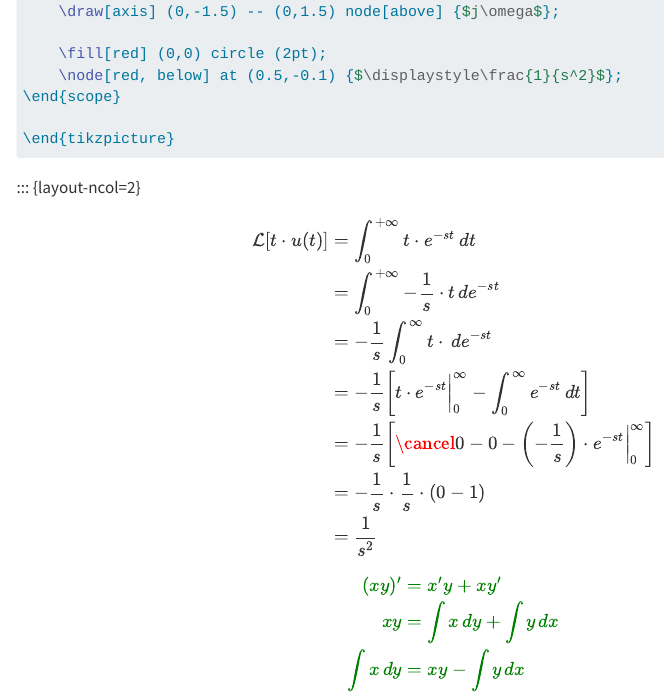
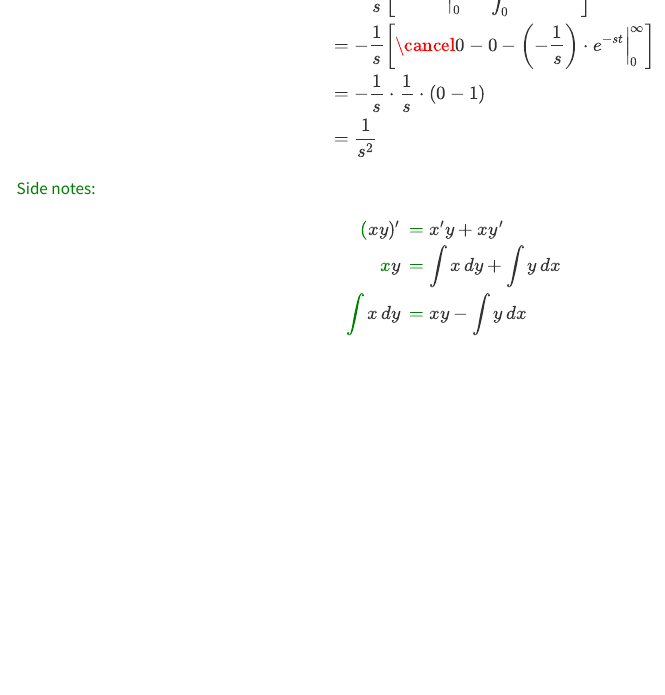
Before and after one commit to q30zhang/EE6653_notes, a Quarto document (3_laplace_transform.qmd): the page in a window 1100 px wide, from 10420 px down before the commit and from 10780 px down after it. Rendered offline with R 4.5, knitr and Pandoc in place of Quarto, with nearby package versions.

Commit message:
update to 3.4 L.T. Examples

```diff
--- a/3_laplace_transform.qmd
+++ b/3_laplace_transform.qmd
@@ -561,13 +561,14 @@ $$\underset{\text{D.E.}}{\underbrace{F - kx - \alpha \cdot \dot{x} = m \cdot \dd
     &= \frac{1}{s^2}
 \end{align*}
 
-<div style="color:green;">
+<span style="color:green;">Side notes:</span>
 \begin{align*}
-    (xy)' &= x'y + xy' \\
-    xy &= \int x\,dy + \int y\,dx \\
-    \int x\,dy &= xy - \int y\,dx
+    \color{green}(xy)' \,&\color{green}= x'y + xy' \\
+    \color{green}xy \,&\color{green}= \int x\,dy + \int y\,dx \\
+    \color{green}\int x\,dy \,&\color{green}= xy - \int y\,dx
 \end{align*}
-</div>
+
+:::
 
 </li>
 </ul>
--- a/_quarto.yml
+++ b/_quarto.yml
@@ -23,8 +23,6 @@ format:
     theme:
       - cosmo
       - brand
-  pdf:
-    documentclass: scrreprt
 
 filters:
   - diagram
```
Also changed, not shown: .quarto/idx/1_convolution.qmd.json, .quarto/idx/2_fourier_transform.qmd.json, .quarto/idx/index.qmd.json, docs/search.json, 1 other file.
